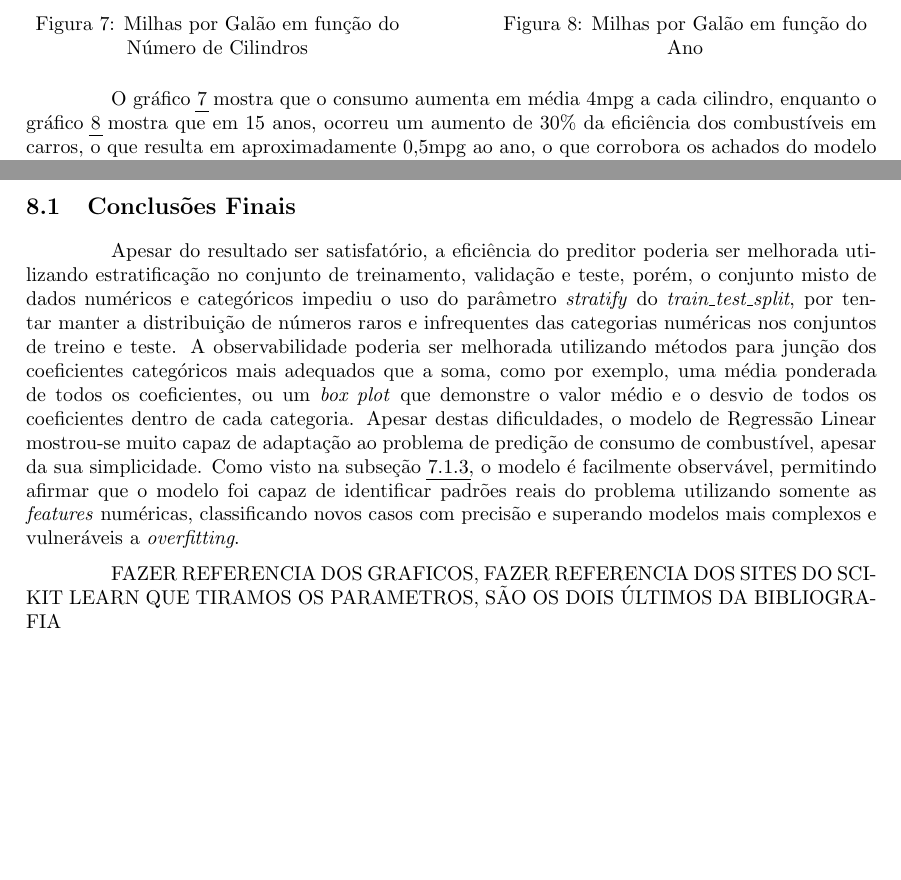
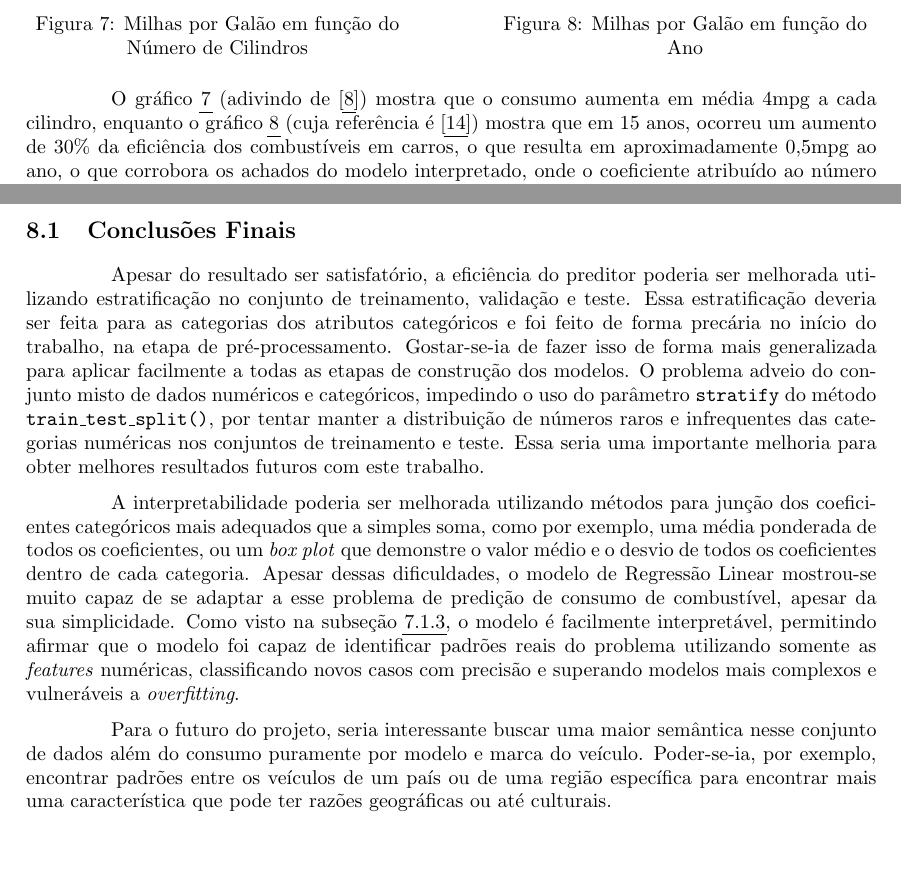
Before and after one commit to PLLima/Car-Fuel-Efficiency-Predictor, a LaTeX document (report/main.tex): two parts of pages 14 and 15 of 16, joined at a grey line, cut so that both start at the same text. Compiled offline with pdfLaTeX.

Commit message:
chore: review and update section 8.1 of report

```diff
--- a/report/main.tex
+++ b/report/main.tex
@@ -467,8 +467,8 @@ com gráficos feitos por pesquisas independentes nos permite avaliar o quão rea
     \end{minipage}
 \end{figure}
 
-O gráfico \ref{fig: MPGpCylinder} mostra que o consumo aumenta em média 4mpg a cada cilindro, enquanto o gráfico \ref{fig: MPGbyYear}
-mostra que em 15 anos, ocorreu um aumento de 30\% da eficiência dos combustíveis em carros, o que resulta em aproximadamente 0,5mpg ao ano,
+O gráfico \ref{fig: MPGpCylinder} (adivindo de \cite{CylinderXMPG}) mostra que o consumo aumenta em média 4mpg a cada cilindro, enquanto o gráfico \ref{fig: MPGbyYear}
+(cuja referência é \cite{YearXMPG}) mostra que em 15 anos, ocorreu um aumento de 30\% da eficiência dos combustíveis em carros, o que resulta em aproximadamente 0,5mpg ao ano,
 o que corrobora os achados do modelo interpretado, onde o coeficiente atribuído ao número de cilindros é 8 vezes mais importante que aquele ao ano,
 portanto, enquanto a eficiência aumenta a cada ano, ela diminui a cada cilindro do veículo.
 
@@ -480,14 +480,20 @@ variável dependente, quanto devido ao modelo utilizado para juntar os coeficien
 dimensionalidade que trazem para o problema, considerando que algumas categorias foram separadas em centenas pelo \textit{Encoder}, diminuindo sua relevância preditiva.
 
 \section{Conclusões Finais}
-Apesar do resultado ser satisfatório, a eficiência do preditor poderia ser melhorada utilizando estratificação no conjunto de treinamento, validação e teste, porém, o conjunto misto de dados numéricos e categóricos impediu o uso do parâmetro \textit{stratify} do \textit{train\_test\_split}, por tentar manter a distribuição de números raros e infrequentes das categorias numéricas nos conjuntos de treino e teste. A observabilidade poderia ser melhorada utilizando métodos para junção dos coeficientes categóricos mais adequados que a soma, como por exemplo, uma média ponderada de todos os coeficientes, ou um \textit{box plot} que demonstre o valor médio e o desvio de todos os coeficientes dentro de cada categoria.
-Apesar destas dificuldades, o modelo de Regressão Linear mostrou-se muito capaz de adaptação ao problema de predição de consumo de combustível, apesar da sua simplicidade. Como visto na subseção \ref{subsec: analiseresultados}, o modelo é facilmente observável, permitindo afirmar que o modelo foi capaz de identificar padrões reais do problema utilizando somente as \textit{features} numéricas, classificando novos casos com precisão e superando modelos mais complexos e vulneráveis a \textit{overfitting}.
+Apesar do resultado ser satisfatório, a eficiência do preditor poderia ser melhorada utilizando estratificação no conjunto de treinamento, validação e teste. Essa estratificação
+deveria ser feita para as categorias dos atributos categóricos e foi feito de forma precária no início do trabalho, na etapa de pré-processamento. Gostar-se-ia de fazer isso de forma
+mais generalizada para aplicar facilmente a todas as etapas de construção dos modelos. O problema adveio do conjunto misto de dados numéricos e categóricos, impedindo o uso do parâmetro
+\texttt{stratify} do método \texttt{train\_test\_split()}, por tentar manter a distribuição de números raros e infrequentes das categorias numéricas nos conjuntos de treinamento e teste.
+Essa seria uma importante melhoria para obter melhores resultados futuros com este trabalho.
 
+A interpretabilidade poderia ser melhorada utilizando métodos para junção dos coeficientes categóricos mais adequados que a simples soma, como por exemplo, uma média ponderada de todos os
+coeficientes, ou um \textit{box plot} que demonstre o valor médio e o desvio de todos os coeficientes dentro de cada categoria. Apesar dessas dificuldades, o modelo de Regressão Linear
+mostrou-se muito capaz de se adaptar a esse problema de predição de consumo de combustível, apesar da sua simplicidade. Como visto na subseção \ref{subsec: analiseresultados}, o modelo
+é facilmente interpretável, permitindo afirmar que o modelo foi capaz de identificar padrões reais do problema utilizando somente as \textit{features} numéricas, classificando novos casos
+com precisão e superando modelos mais complexos e vulneráveis a \textit{overfitting}.
 
-FAZER REFERENCIA DOS GRAFICOS, %https://www.researchgate.net/figure/Multiple-plots-showing-a-relation-between-the-number-of-cylinders-vs-gas-mileage-MPG_fig1_319328127
-%https://www.energy.gov/eere/vehicles/articles/fotw-1177-march-15-2021-preliminary-data-show-average-fuel-economy-new-light
-FAZER REFERENCIA DOS SITES DO SCIKIT LEARN QUE TIRAMOS OS PARAMETROS, SÃO OS DOIS ÚLTIMOS DA BIBLIOGRAFIA
-
+Para o futuro do projeto, seria interessante buscar uma maior semântica nesse conjunto de dados além do consumo puramente por modelo e marca do veículo. Poder-se-ia, por exemplo, encontrar
+padrões entre os veículos de um país ou de uma região específica para encontrar mais uma característica que pode ter razões geográficas ou até culturais.
 
 \clearpage
 \printbibliography
```
Also changed, not shown: report/reference.bib (+12 -0 lines), report/main.bbl, report/main.pdf, 5 other files.
